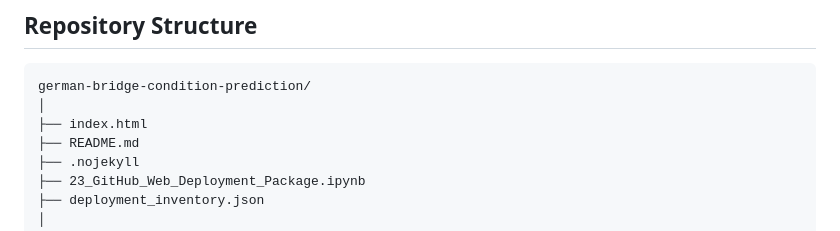
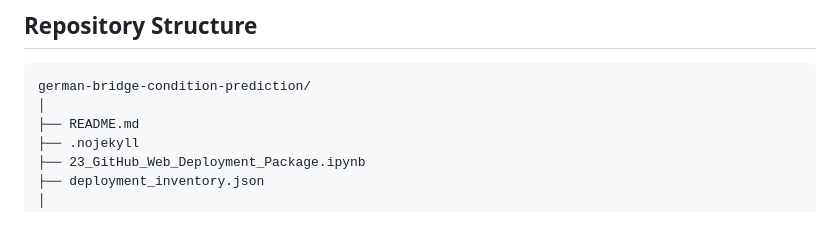
Before and after one commit to Kourosh-Kosari/german-bridge-condition-prediction, a Markdown page: README.md, the part around the change. GitHub-like rendering.

Commit message:
Remove index.html from project structure

````diff
--- a/README.md
+++ b/README.md
@@ -195,7 +195,6 @@ The final integration checks confirm consistent bridge populations across the ma
 ```text
 german-bridge-condition-prediction/
 │
-├── index.html
 ├── README.md
 ├── .nojekyll
 ├── 23_GitHub_Web_Deployment_Package.ipynb
````
